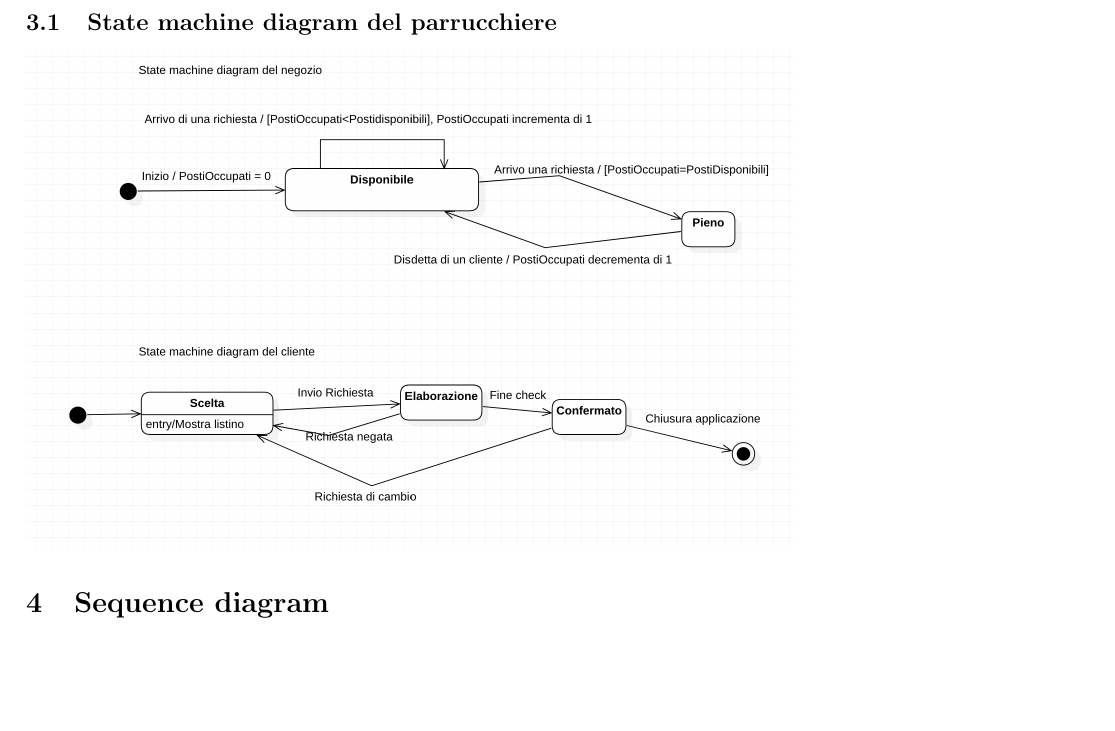
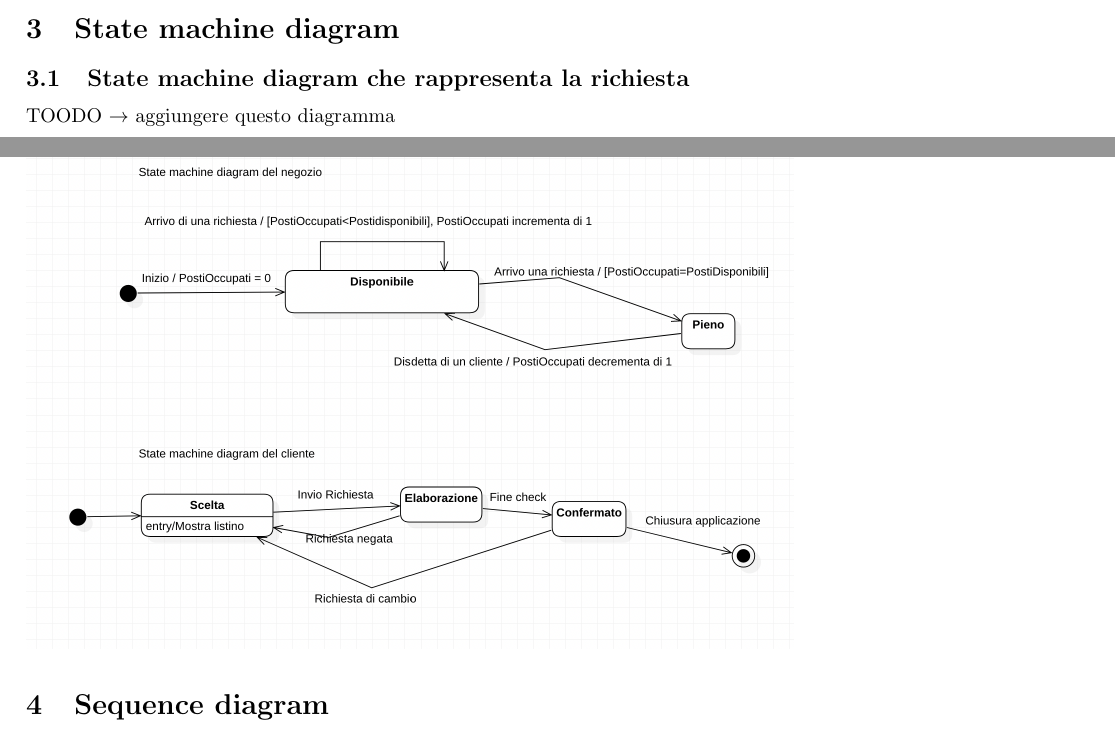
Before and after one commit to VinciGit00/SoftwareEngProject, a LaTeX document (Documentation/UML/tuttiGrafici.tex): part of page 3 of 5 before the commit and two parts of pages 2 and 3 of 5 after it, the two joined at a grey line, cut at the place of the change, the shorter picture padded with empty space. Compiled offline with pdfLaTeX.

Commit message:
added new documentation
removed files inutili

```diff
--- a/Documentation/UML/tuttiGrafici.tex
+++ b/Documentation/UML/tuttiGrafici.tex
@@ -21,6 +21,9 @@
 \includegraphics[scale = 0.5]{Immagini/ClassDiagram.png}
 
 \section{State machine diagram}
+\subsection{State machine diagram che rappresenta la richiesta}
+TOODO $\rightarrow$ aggiungere questo diagramma
+
 \subsection{State machine diagram del parrucchiere}
 \includegraphics[scale = 0.5]{Immagini/StateMachineDiagram.png}
 
```
Also changed, not shown: Documentation/UML/tuttiGrafici.pdf, 10 other files.
